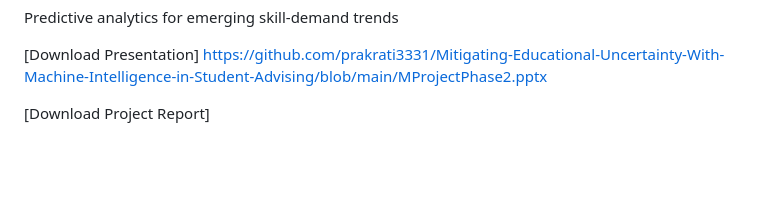
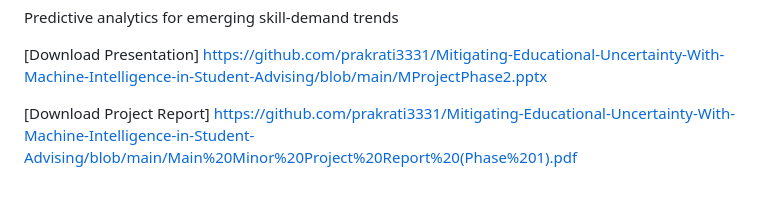
Before and after one commit to prakrati3331/Mitigating-Educational-Uncertainty-With-Machine-Intelligence-in-Student-Advising, a Markdown page: README.md, the part around the change. Drawn GitHub-style; blank space fills up the shorter version.

Commit message:
Update project report link in README

```diff
--- a/README.md
+++ b/README.md
@@ -101,4 +101,4 @@ Predictive analytics for emerging skill-demand trends
 
 [Download Presentation] https://github.com/prakrati3331/Mitigating-Educational-Uncertainty-With-Machine-Intelligence-in-Student-Advising/blob/main/MProjectPhase2.pptx
 
-[Download Project Report]
+[Download Project Report] https://github.com/prakrati3331/Mitigating-Educational-Uncertainty-With-Machine-Intelligence-in-Student-Advising/blob/main/Main%20Minor%20Project%20Report%20(Phase%201).pdf
```
